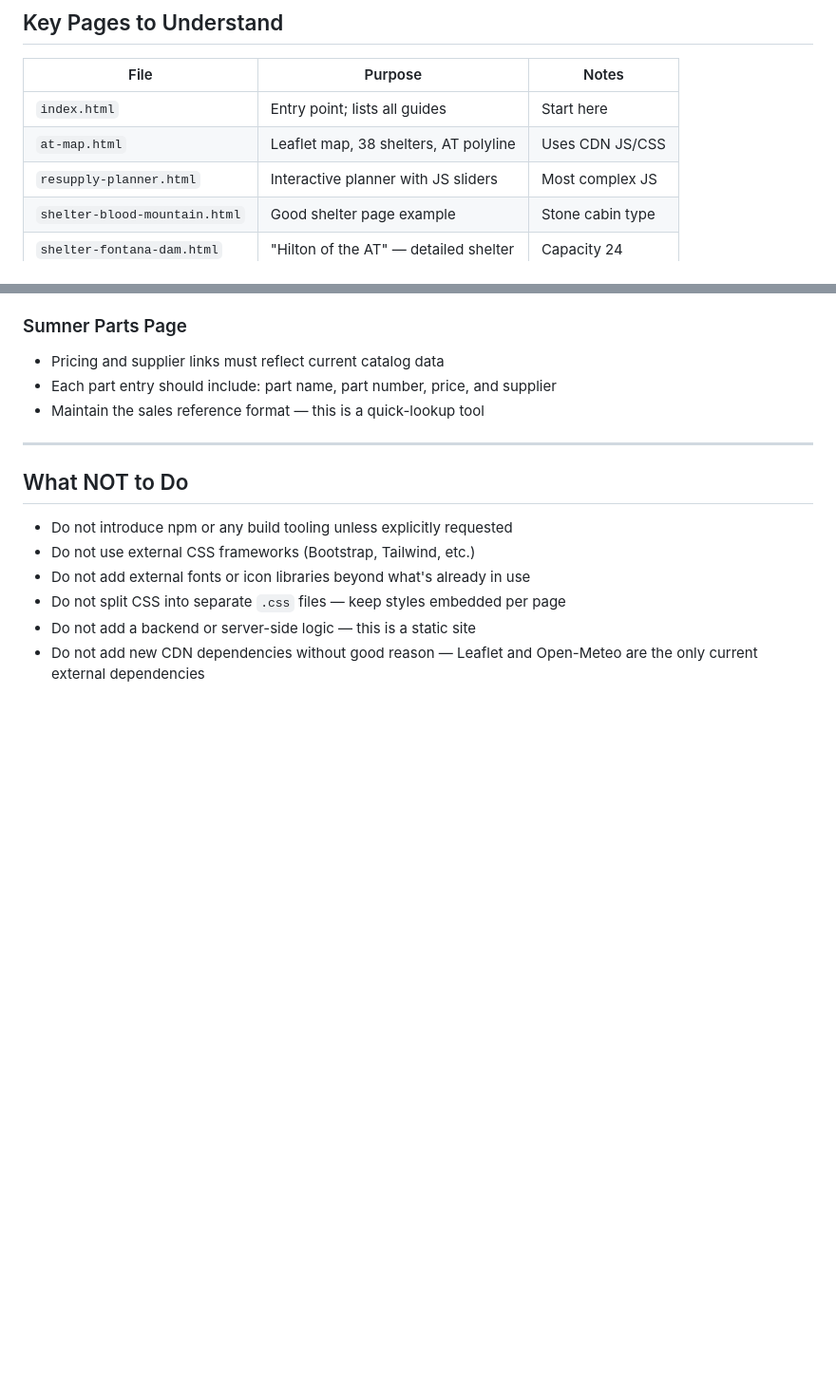
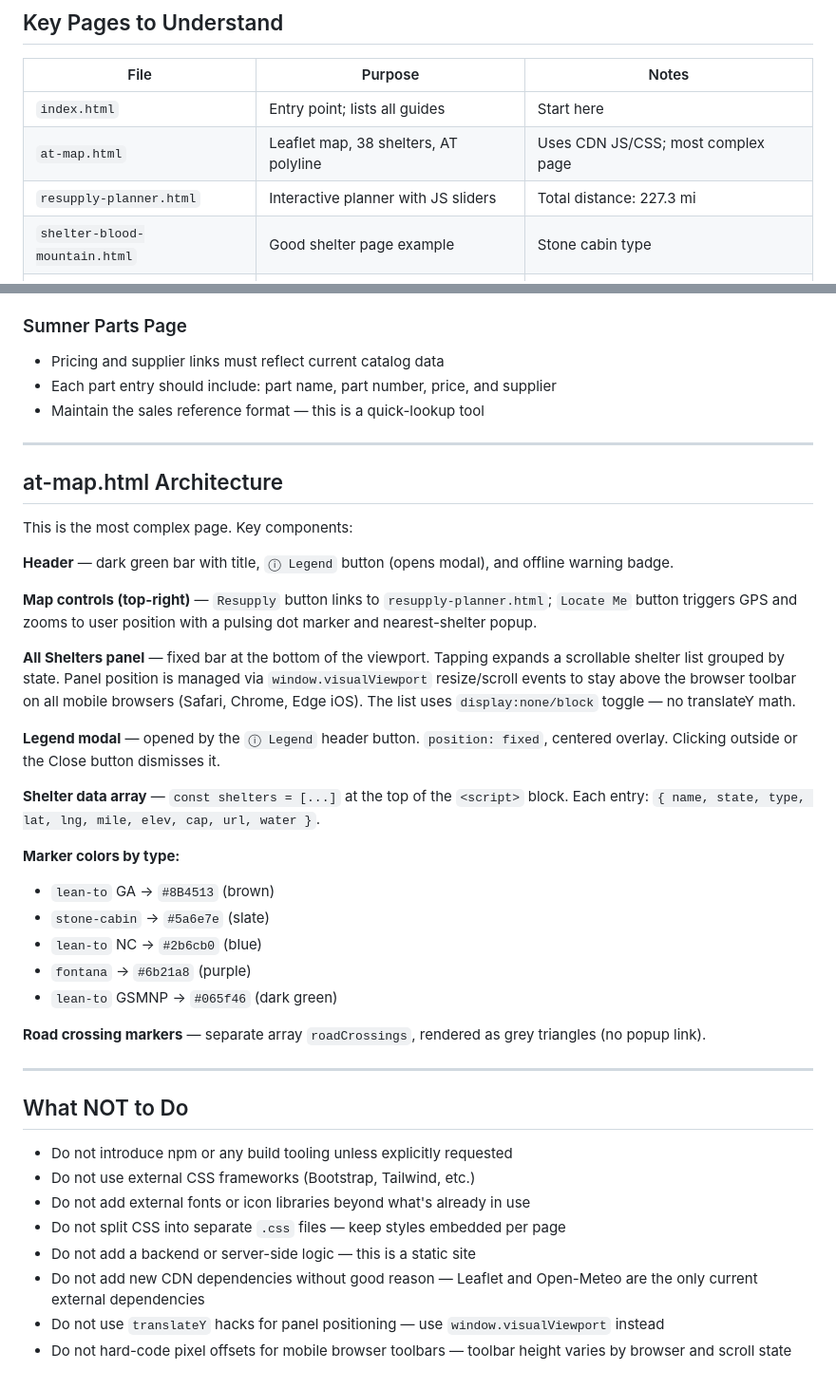
Before and after one commit to sbezner/HellowWorld, a Markdown page: CLAUDE.md, 2 parts joined by grey strips. Shown at 95% size. GitHub-like rendering; blank space fills up the shorter version.

Commit message:
Update CLAUDE.md with at-map.html architecture (#17)
* Fix All Shelters panel mobile clipping with visualViewport API

- Replaces translateY hack with show/hide of shelter list — panel toggle
  always sits at bottom, no height arithmetic needed
- Uses window.visualViewport resize/scroll events to dynamically pin
  the panel above the browser toolbar on Safari, Chrome, and Edge iOS
- Shortens toggle text to prevent wrapping on narrow screens

https://claude.ai/code/session_01GkL7nrJDyz4vLiFywtBqCB

* Update CLAUDE.md with at-map.html architecture and recent changes

Documents the All Shelters panel visualViewport approach, legend modal,
Locate Me feature, marker color scheme, and adds guardrails against
translateY hacks for mobile toolbar positioning.

https://claude.ai/code/session_01GkL7nrJDyz4vLiFywtBqCB

---------

Co-authored-by: Claude <noreply@anthropic.com>

```diff
--- a/CLAUDE.md
+++ b/CLAUDE.md
@@ -142,8 +142,8 @@ Every page should include a back link. Shelter pages use prev/next navigation li
 | File | Purpose | Notes |
 |---|---|---|
 | `index.html` | Entry point; lists all guides | Start here |
-| `at-map.html` | Leaflet map, 38 shelters, AT polyline | Uses CDN JS/CSS |
-| `resupply-planner.html` | Interactive planner with JS sliders | Most complex JS |
+| `at-map.html` | Leaflet map, 38 shelters, AT polyline | Uses CDN JS/CSS; most complex page |
+| `resupply-planner.html` | Interactive planner with JS sliders | Total distance: 227.3 mi |
 | `shelter-blood-mountain.html` | Good shelter page example | Stone cabin type |
 | `shelter-fontana-dam.html` | "Hilton of the AT" — detailed shelter | Capacity 24 |
 | `sumner-parts.html` | Parts reference table | Non-AT content |
@@ -180,6 +180,31 @@ When adding a new shelter page, follow an existing page as a template and update
 
 ---
 
+## at-map.html Architecture
+
+This is the most complex page. Key components:
+
+**Header** — dark green bar with title, `ⓘ Legend` button (opens modal), and offline warning badge.
+
+**Map controls (top-right)** — `Resupply` button links to `resupply-planner.html`; `Locate Me` button triggers GPS and zooms to user position with a pulsing dot marker and nearest-shelter popup.
+
+**All Shelters panel** — fixed bar at the bottom of the viewport. Tapping expands a scrollable shelter list grouped by state. Panel position is managed via `window.visualViewport` resize/scroll events to stay above the browser toolbar on all mobile browsers (Safari, Chrome, Edge iOS). The list uses `display:none/block` toggle — no translateY math.
+
+**Legend modal** — opened by the `ⓘ Legend` header button. `position: fixed`, centered overlay. Clicking outside or the Close button dismisses it.
+
+**Shelter data array** — `const shelters = [...]` at the top of the `<script>` block. Each entry: `{ name, state, type, lat, lng, mile, elev, cap, url, water }`.
+
+**Marker colors by type:**
+- `lean-to` GA → `#8B4513` (brown)
+- `stone-cabin` → `#5a6e7e` (slate)
+- `lean-to` NC → `#2b6cb0` (blue)
+- `fontana` → `#6b21a8` (purple)
+- `lean-to` GSMNP → `#065f46` (dark green)
+
+**Road crossing markers** — separate array `roadCrossings`, rendered as grey triangles (no popup link).
+
+---
+
 ## What NOT to Do
 
 - Do not introduce npm or any build tooling unless explicitly requested
@@ -188,3 +213,5 @@ When adding a new shelter page, follow an existing page as a template and update
 - Do not split CSS into separate `.css` files — keep styles embedded per page
 - Do not add a backend or server-side logic — this is a static site
 - Do not add new CDN dependencies without good reason — Leaflet and Open-Meteo are the only current external dependencies
+- Do not use `translateY` hacks for panel positioning — use `window.visualViewport` instead
+- Do not hard-code pixel offsets for mobile browser toolbars — toolbar height varies by browser and scroll state
```
